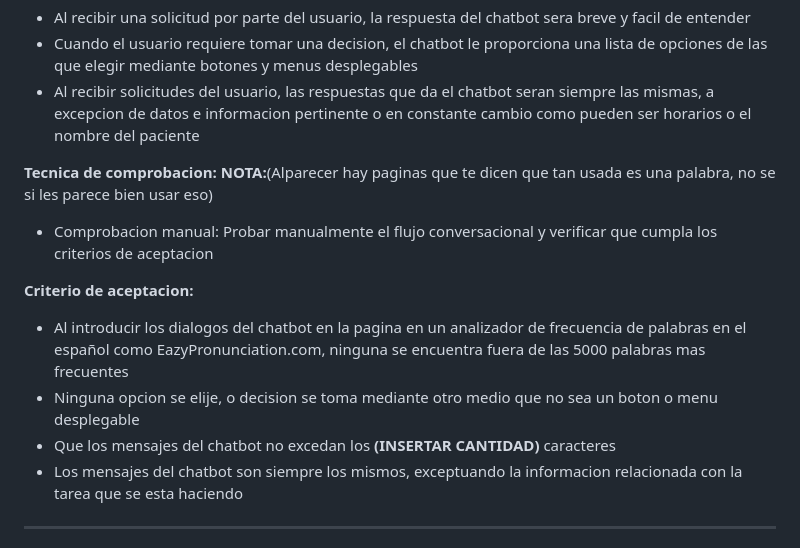
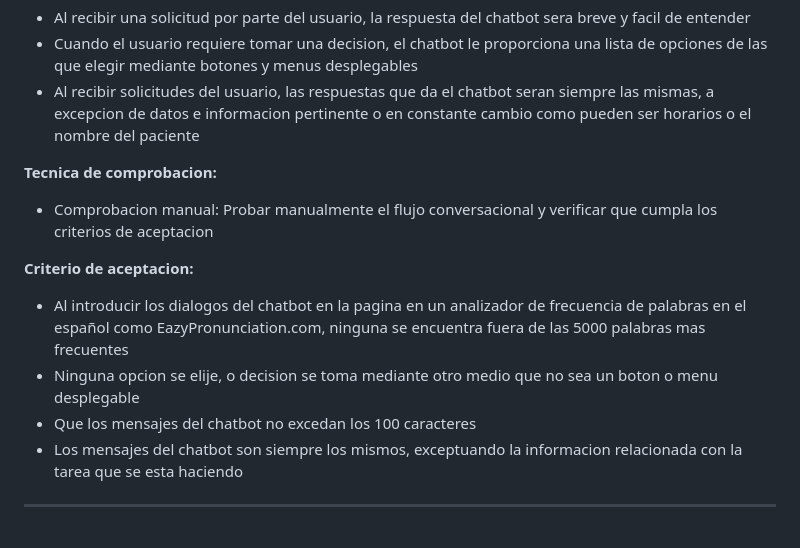
Before and after one commit to Leonardo-Lomas/Proyecto_Software, a Markdown page: Documentacion tecnica/Documentos/DOC-Requisitos.md, the part around the change. Drawn GitHub-style.

Commit message:
Correcion de un error durante el anterior commit #43
Simplemente olvide eliminar un pequeño texto

Signed-off-by: Miguel Angel G. <A24216348@alumnos.uady.mx>

```diff
--- a/Documentacion tecnica/Documentos/DOC-Requisitos.md
+++ b/Documentacion tecnica/Documentos/DOC-Requisitos.md
@@ -341,14 +341,12 @@ y escenarios inesperados
 - Al recibir solicitudes del usuario, las respuestas que da el chatbot seran siempre las mismas, a excepcion de datos e informacion pertinente o en constante cambio como pueden ser horarios o el nombre del paciente
 
 **Tecnica de comprobacion:**
-**NOTA:**(Alparecer hay paginas que te dicen que tan usada es una palabra, no se si les parece bien usar eso)
-
 - Comprobacion manual: Probar manualmente el flujo conversacional y verificar que cumpla los criterios de aceptacion
 
 **Criterio de aceptacion:**
 - Al introducir los dialogos del chatbot en la pagina en un analizador de frecuencia de palabras en el español como EazyPronunciation.com, ninguna se encuentra fuera de las 5000 palabras mas frecuentes
 - Ninguna opcion se elije, o decision se toma mediante otro medio que no sea un boton o menu desplegable
-- Que los mensajes del chatbot no excedan los **(INSERTAR CANTIDAD)** caracteres
+- Que los mensajes del chatbot no excedan los 100 caracteres
 - Los mensajes del chatbot son siempre los mismos, exceptuando la informacion relacionada con la tarea que se esta haciendo
 
 ---
```
